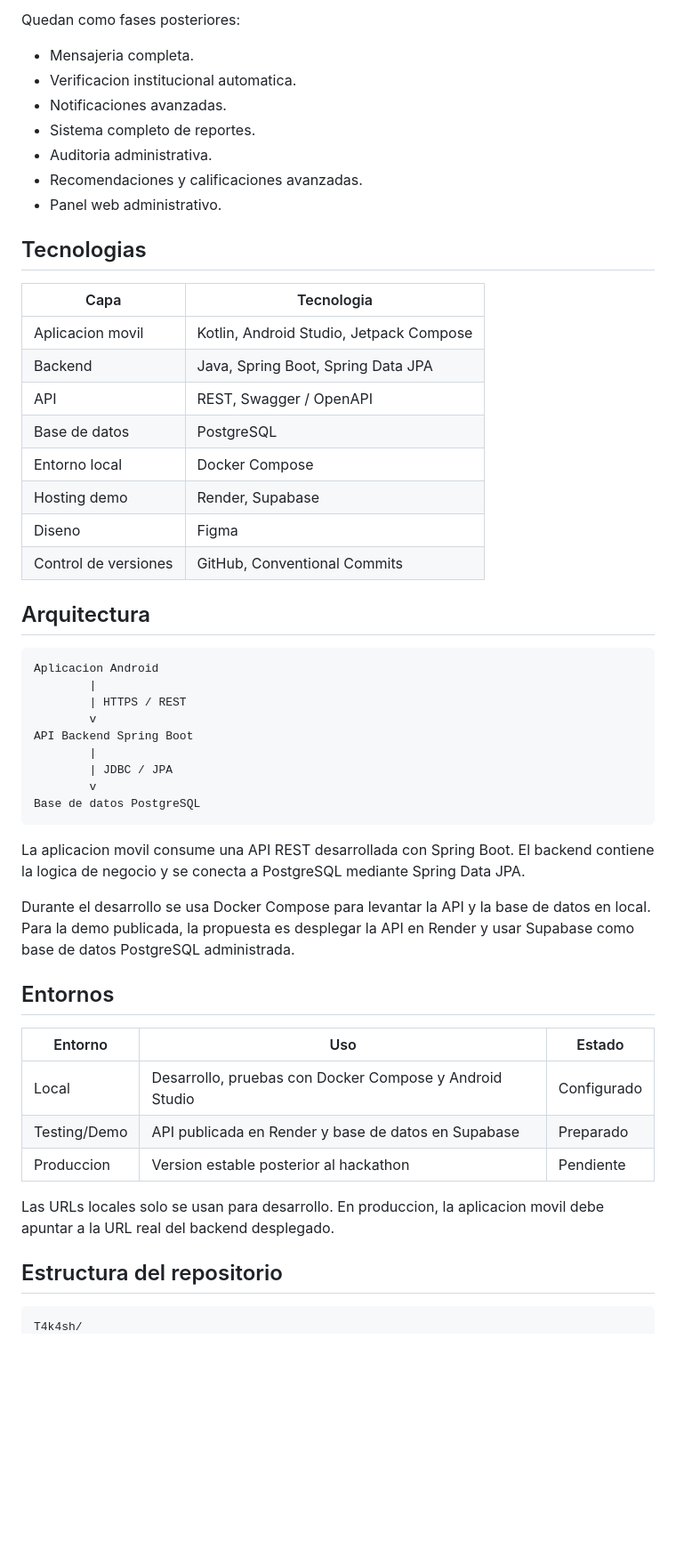
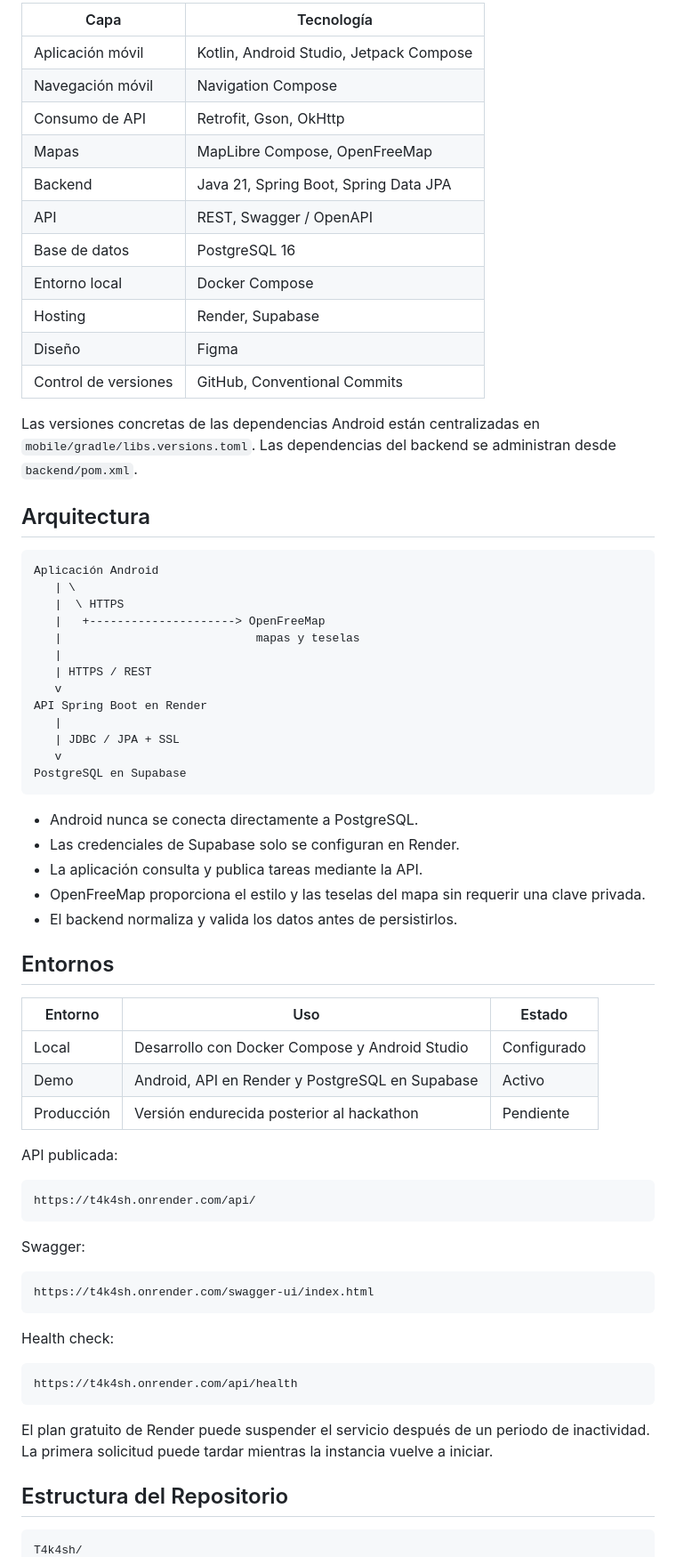
Before and after one commit to Renesls/T4k4sh, a Markdown page: README.md, the part around one of its changes. Shown at 89% size. Drawn GitHub-style; blank space fills up the shorter version.

````diff
--- a/README.md
+++ b/README.md
@@ -48,56 +49,73 @@ El MVP incluye:
 
-Quedan como fases posteriores:
+| Capa | Tecnología |
+|---|---|
+| Aplicación móvil | Kotlin, Android Studio, Jetpack Compose |
+| Navegación móvil | Navigation Compose |
+| Consumo de API | Retrofit, Gson, OkHttp |
+| Mapas | MapLibre Compose, OpenFreeMap |
+| Backend | Java 21, Spring Boot, Spring Data JPA |
+| API | REST, Swagger / OpenAPI |
+| Base de datos | PostgreSQL 16 |
+| Entorno local | Docker Compose |
+| Hosting | Render, Supabase |
+| Diseño | Figma |
+| Control de versiones | GitHub, Conventional Commits |
 
-- Mensajeria completa.
-- Verificacion institucional automatica.
-- Notificaciones avanzadas.
-- Sistema completo de reportes.
-- Auditoria administrativa.
-- Recomendaciones y calificaciones avanzadas.
-- Panel web administrativo.
-
-## Tecnologias
-
-| Capa | Tecnologia |
-|---|---|
-| Aplicacion movil | Kotlin, Android Studio, Jetpack Compose |
-| Backend | Java, Spring Boot, Spring Data JPA |
-| API | REST, Swagger / OpenAPI |
-| Base de datos | PostgreSQL |
-| Entorno local | Docker Compose |
-| Hosting demo | Render, Supabase |
-| Diseno | Figma |
-| Control de versiones | GitHub, Conventional Commits |
+Las versiones concretas de las dependencias Android están centralizadas en `mobile/gradle/libs.versions.toml`. Las dependencias del backend se administran desde `backend/pom.xml`.
 
 ## Arquitectura
 
 ```text
-Aplicacion Android
-        |
-        | HTTPS / REST
-        v
-API Backend Spring Boot
-        |
-        | JDBC / JPA
-        v
-Base de datos PostgreSQL
+Aplicación Android
+   | \
+   |  \ HTTPS
+   |   +---------------------> OpenFreeMap
+   |                            mapas y teselas
+   |
+   | HTTPS / REST
+   v
+API Spring Boot en Render
+   |
+   | JDBC / JPA + SSL
+   v
+PostgreSQL en Supabase
 ```
 
-La aplicacion movil consume una API REST desarrollada con Spring Boot. El backend contiene la logica de negocio y se conecta a PostgreSQL mediante Spring Data JPA.
-
-Durante el desarrollo se usa Docker Compose para levantar la API y la base de datos en local. Para la demo publicada, la propuesta es desplegar la API en Render y usar Supabase como base de datos PostgreSQL administrada.
+- Android nunca se conecta directamente a PostgreSQL.
+- Las credenciales de Supabase solo se configuran en Render.
+- La aplicación consulta y publica tareas mediante la API.
+- OpenFreeMap proporciona el estilo y las teselas del mapa sin requerir una clave privada.
+- El backend normaliza y valida los datos antes de persistirlos.
 
 ## Entornos
 
 | Entorno | Uso | Estado |
 |---|---|---|
-| Local | Desarrollo, pruebas con Docker Compose y Android Studio | Configurado |
-| Testing/Demo | API publicada en Render y base de datos en Supabase | Preparado |
-| Produccion | Version estable posterior al hackathon | Pendiente |
+| Local | Desarrollo con Docker Compose y Android Studio | Configurado |
+| Demo | Android, API en Render y PostgreSQL en Supabase | Activo |
+| Producción | Versión endurecida posterior al hackathon | Pendiente |
 
-Las URLs locales solo se usan para desarrollo. En produccion, la aplicacion movil debe apuntar a la URL real del backend desplegado.
+API publicada:
 
-## Estructura del repositorio
+```text
+https://t4k4sh.onrender.com/api/
+```
+
+Swagger:
+
+```text
+https://t4k4sh.onrender.com/swagger-ui/index.html
+```
+
+Health check:
+
+```text
+https://t4k4sh.onrender.com/api/health
+```
+
+El plan gratuito de Render puede suspender el servicio después de un periodo de inactividad. La primera solicitud puede tardar mientras la instancia vuelve a iniciar.
+
+## Estructura del Repositorio
 
 ```text
 T4k4sh/
````
Also changed, not shown: other parts of README.md (+236 -196 lines).
